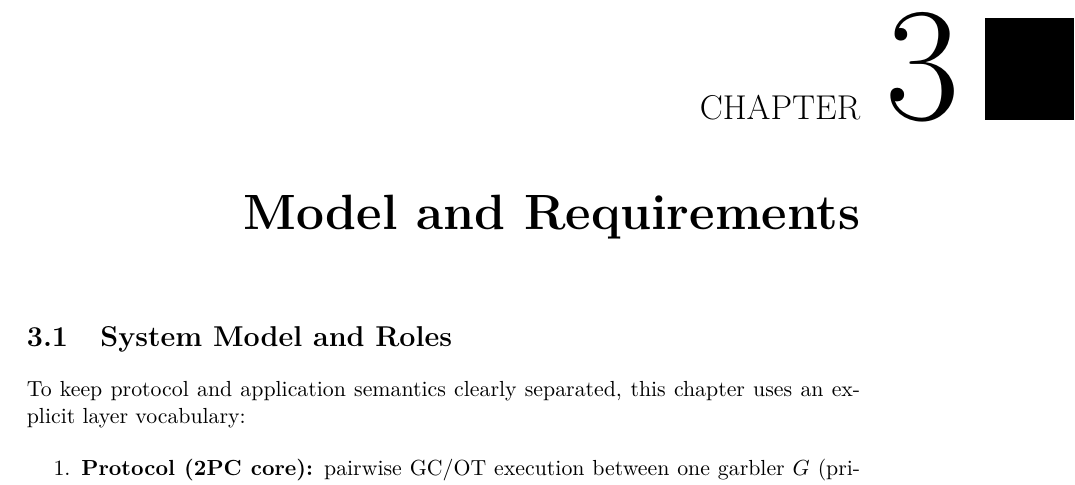
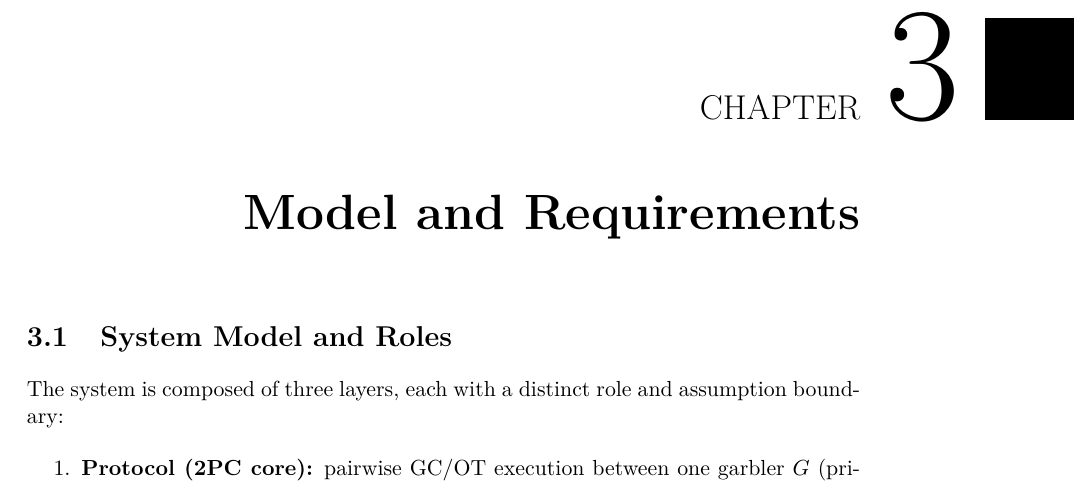
Before and after one commit to denysRiman/privacy-preserving-auctions, a LaTeX thesis (paper/FINAL/thesis.tex): part of page 27 of 73, cut so that both start at the same text. Compiled offline with pdfLaTeX.

Commit message:
provides fix for comment n.8

```diff
--- a/paper/FINAL/thesis.tex
+++ b/paper/FINAL/thesis.tex
@@ -286,8 +286,8 @@ Relative to this landscape, the contribution of this thesis is an implementation
 
 \chapter{Model and Requirements}
 \section{System Model and Roles}
-To keep protocol and application semantics clearly separated, this chapter uses
-an explicit layer vocabulary:
+The system is composed of three layers, each with a distinct role and
+assumption boundary:
 \begin{enumerate}
 \item \textbf{Protocol (2PC core):} pairwise GC/OT execution between one
 garbler $G$ (private input $x$) and one evaluator $E$ (private input $y$), with
```
